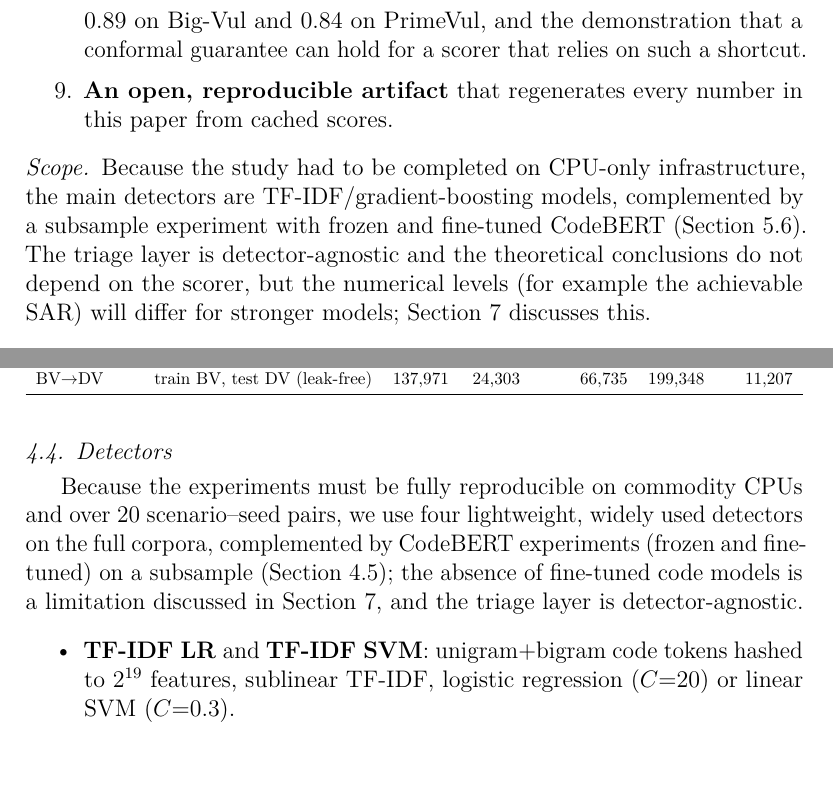
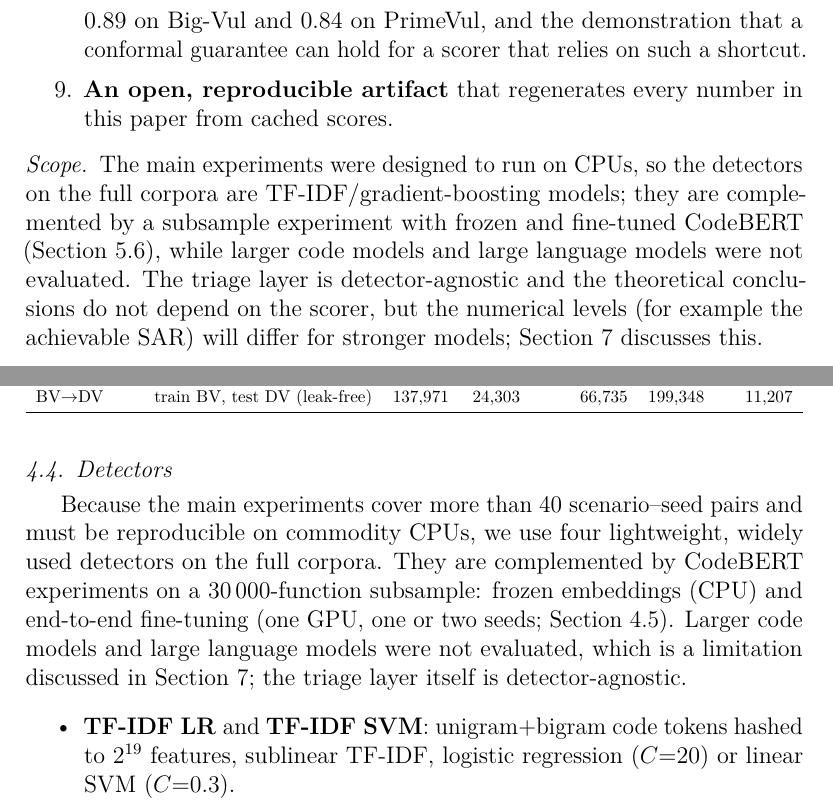
Before and after one commit to deep1789/Automated-SE, a LaTeX paper (paper/main.tex, which reads paper/sec_design.tex, paper/sec_intro.tex): two parts of pages 5 and 17 of 51, joined at a grey line, cut so that both start at the same text. Compiled offline with pdfLaTeX.

Commit message:
Fix stale statements about detectors/fine-tuning in design and introduction; regenerate Word manuscript
Co-Authored-By: Claude Sonnet 5.5 <noreply@anthropic.com>
Claude-Session: https://claude.ai/code/session_017MNRAf9UiYS88emcavsz6Q

```diff
--- a/paper/sec_design.tex
+++ b/paper/sec_design.tex
@@ -38,7 +38,7 @@ Each scenario is repeated with three seeds (different partitions and model initi
 \input{tables/tab_scen}
 
 \subsection{Detectors}
-Because the experiments must be fully reproducible on commodity CPUs and over 20 scenario--seed pairs, we use four lightweight, widely used detectors on the full corpora, complemented by CodeBERT experiments (frozen and fine-tuned) on a subsample (Section~\ref{sec:design_cb}); the absence of fine-tuned code models is a limitation discussed in Section~\ref{sec:threats}, and the triage layer is detector-agnostic.
+Because the main experiments cover more than 40 scenario--seed pairs and must be reproducible on commodity CPUs, we use four lightweight, widely used detectors on the full corpora. They are complemented by CodeBERT experiments on a 30\,000-function subsample: frozen embeddings (CPU) and end-to-end fine-tuning (one GPU, one or two seeds; Section~\ref{sec:design_cb}). Larger code models and large language models were not evaluated, which is a limitation discussed in Section~\ref{sec:threats}; the triage layer itself is detector-agnostic.
 \begin{itemize}[itemsep=1pt]
 \item \textbf{TF-IDF LR} and \textbf{TF-IDF SVM}: unigram+bigram code tokens hashed to $2^{19}$ features, sublinear TF-IDF, logistic regression ($C{=}20$) or linear SVM ($C{=}0.3$).
 \item \textbf{LightGBM}~\cite{ke2017lightgbm}: gradient-boosted trees on 71 engineered code metrics (size, nesting depth, cyclomatic proxy, pointer/cast/bit-operation counts, counts of 32 security-relevant API calls) plus the 20\,000 most frequent hashed tokens; early stopping on 10\% of the training data.
--- a/paper/sec_intro.tex
+++ b/paper/sec_intro.tex
@@ -26,6 +26,6 @@ The research literature on learning-based vulnerability detection reports accura
 \item \textbf{An open, reproducible artifact} that regenerates every number in this paper from cached scores.
 \end{enumerate}
 
-\paragraph{Scope} Because the study had to be completed on CPU-only infrastructure, the main detectors are TF-IDF/gradient-boosting models, complemented by a subsample experiment with frozen and fine-tuned CodeBERT (Section~\ref{sec:rq6}). The triage layer is detector-agnostic and the theoretical conclusions do not depend on the scorer, but the numerical levels (for example the achievable SAR) will differ for stronger models; Section~\ref{sec:threats} discusses this.
+\paragraph{Scope} The main experiments were designed to run on CPUs, so the detectors on the full corpora are TF-IDF/gradient-boosting models; they are complemented by a subsample experiment with frozen and fine-tuned CodeBERT (Section~\ref{sec:rq6}), while larger code models and large language models were not evaluated. The triage layer is detector-agnostic and the theoretical conclusions do not depend on the scorer, but the numerical levels (for example the achievable SAR) will differ for stronger models; Section~\ref{sec:threats} discusses this.
 
 \paragraph{Structure} Section~\ref{sec:related} places the work in the literature, Section~\ref{sec:method} develops the theory, Section~\ref{sec:design} describes the study, Section~\ref{sec:results} answers the five research questions, and Sections~\ref{sec:discussion}--\ref{sec:conclusion} discuss implications, threats and conclusions.
```
Also changed, not shown: paper/main.pdf, 1 other file.
